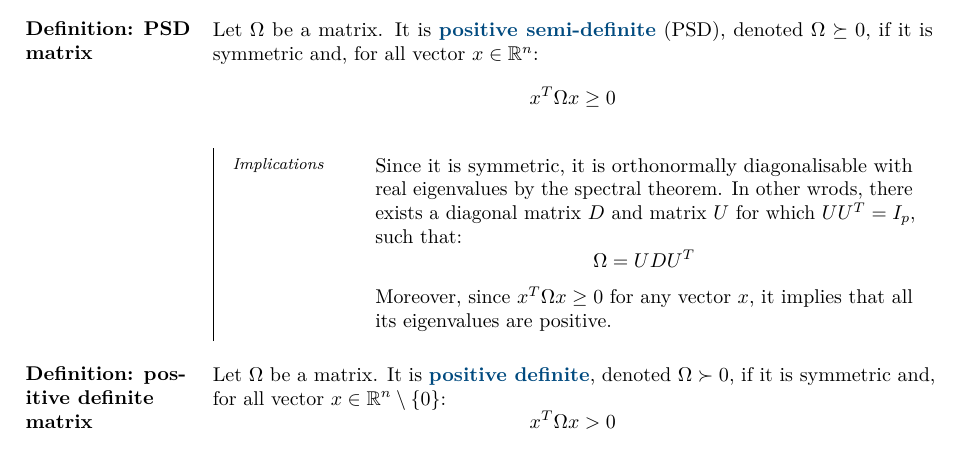
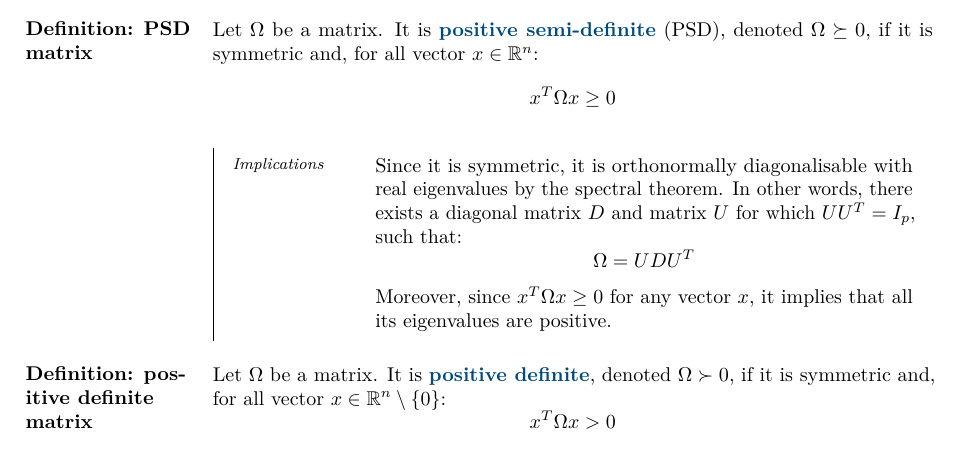
Before and after one commit to JoachimFavre/UniversityNotes, a LaTeX document (BA4/NotesCours/ProbabilityAndStatistics/Lecture16/lecture16.tex): part of page 1 of 7, cut so that both start at the same text. Compiled offline with LuaLaTeX.

Commit message:
Fix a typo in words

```diff
--- a/BA4/NotesCours/ProbabilityAndStatistics/Lecture16/lecture16.tex
+++ b/BA4/NotesCours/ProbabilityAndStatistics/Lecture16/lecture16.tex
@@ -35,7 +35,7 @@
     \[x^T \Omega x \geq 0\]
 
     \subparag{Implications}{
-        Since it is symmetric, it is orthonormally diagonalisable with real eigenvalues by the spectral theorem. In other wrods, there exists a diagonal matrix $D$ and matrix $U$ for which $UU^T = I_p$, such that:
+        Since it is symmetric, it is orthonormally diagonalisable with real eigenvalues by the spectral theorem. In other words, there exists a diagonal matrix $D$ and matrix $U$ for which $UU^T = I_p$, such that:
         \[\Omega = U D U ^T\]
 
         Moreover, since $x^T \Omega x \geq 0$ for any vector $x$, it implies that all its eigenvalues are positive.
```
